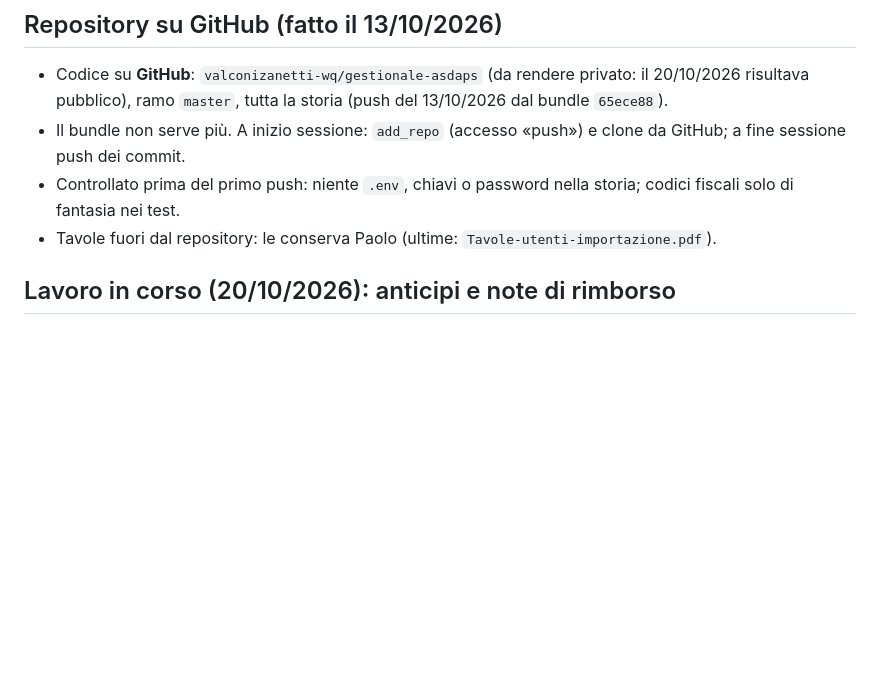
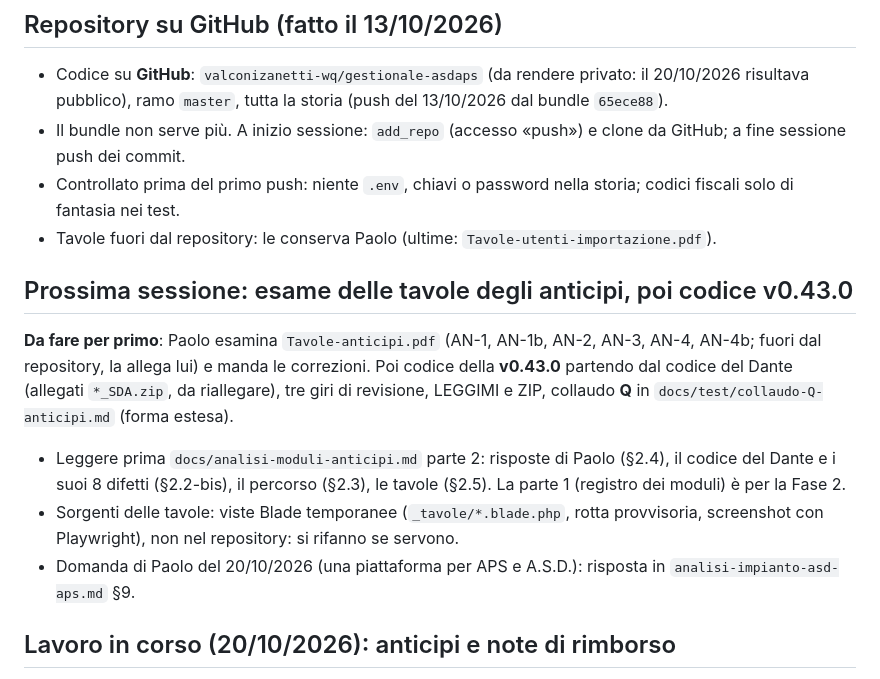
Before and after one commit to valconizanetti-wq/gestionale-asdaps, a Markdown page: docs/bootstrap-prossima-sessione.md, the part around the change. GitHub-like rendering; blank space fills up the shorter version.

```diff
--- a/docs/bootstrap-prossima-sessione.md
+++ b/docs/bootstrap-prossima-sessione.md
@@ -9,6 +9,22 @@
   storia; codici fiscali solo di fantasia nei test.
 - Tavole fuori dal repository: le conserva Paolo (ultime:
   `Tavole-utenti-importazione.pdf`).
+
+## Prossima sessione: esame delle tavole degli anticipi, poi codice v0.43.0
+**Da fare per primo**: Paolo esamina `Tavole-anticipi.pdf` (AN-1, AN-1b,
+AN-2, AN-3, AN-4, AN-4b; fuori dal repository, la allega lui) e manda le
+correzioni. Poi codice della **v0.43.0** partendo dal codice del Dante
+(allegati `*_SDA.zip`, da riallegare), tre giri di revisione, LEGGIMI e
+ZIP, collaudo **Q** in `docs/test/collaudo-Q-anticipi.md` (forma estesa).
+- Leggere prima `docs/analisi-moduli-anticipi.md` parte 2: risposte di
+  Paolo (§2.4), il codice del Dante e i suoi 8 difetti (§2.2-bis), il
+  percorso (§2.3), le tavole (§2.5). La parte 1 (registro dei moduli) è
+  per la Fase 2.
+- Sorgenti delle tavole: viste Blade temporanee (`_tavole/*.blade.php`,
+  rotta provvisoria, screenshot con Playwright), non nel repository: si
+  rifanno se servono.
+- Domanda di Paolo del 20/10/2026 (una piattaforma per APS e A.S.D.):
+  risposta in `analisi-impianto-asd-aps.md` §9.
 
 ## Lavoro in corso (20/10/2026): anticipi e note di rimborso
 - Analisi `docs/analisi-moduli-anticipi.md` (copia nel progetto), con il
```
Also changed, not shown: docs/analisi-impianto-asd-aps.md (+50 -0 lines).
